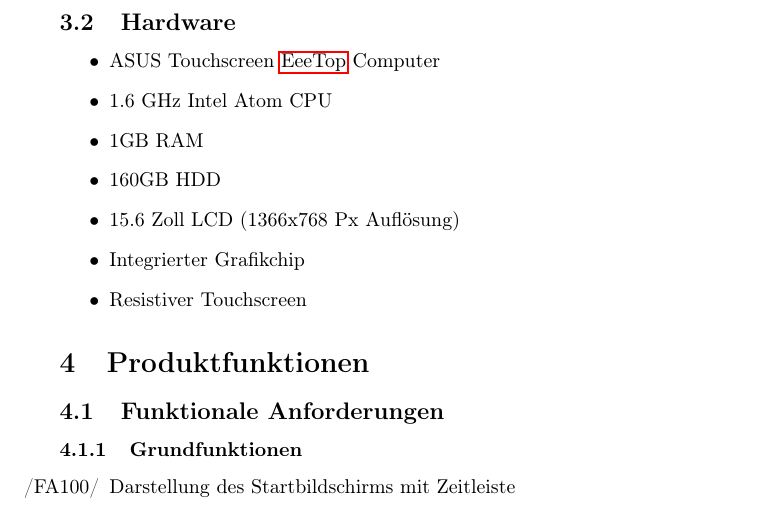
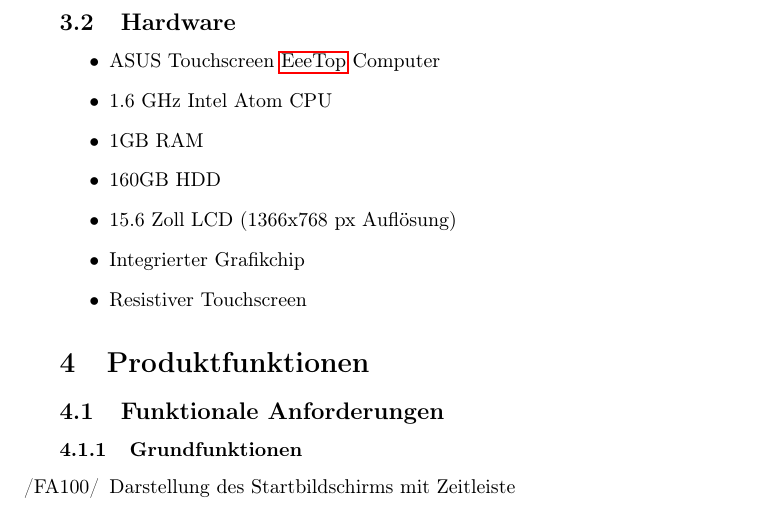
Before and after one commit to matthiasplappert/Cryptographics, a LaTeX document (cg_pflichtenheft/cg_pse_pflichtenheft.tex): part of page 6 of 27, cut so that both start at the same text. Compiled offline with pdfLaTeX.

Commit message:
Change Px to px.

```diff
--- a/cg_pflichtenheft/cg_pse_pflichtenheft.tex
+++ b/cg_pflichtenheft/cg_pse_pflichtenheft.tex
@@ -200,7 +200,7 @@ Der Betrieb soll für die Hardware des \gls{EeeTop} (siehe Produktumgebung) opti
 	\item 1.6 GHz Intel Atom CPU
 	\item 1GB RAM
 	\item 160GB HDD
-	\item 15.6 Zoll LCD (1366x768 Px Auflösung)
+	\item 15.6 Zoll LCD (1366x768 px Auflösung)
 	\item Integrierter Grafikchip
 	\item Resistiver Touchscreen
 \end{itemize}
```
